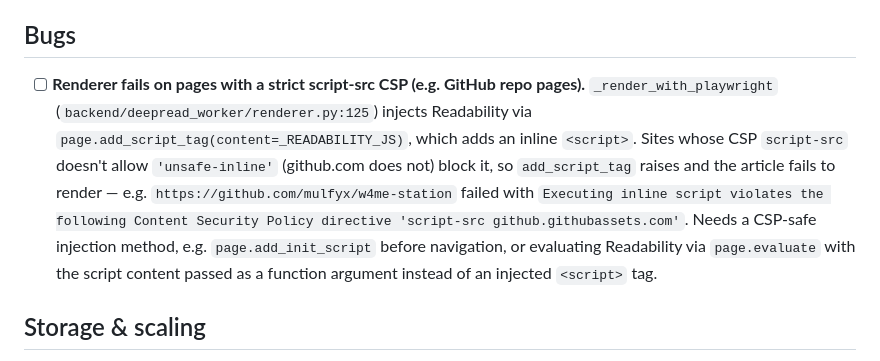
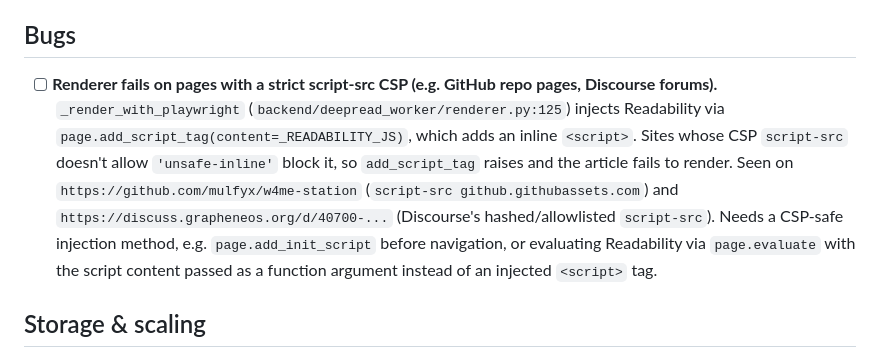
Before and after one commit to JRedrupp/deepread, a Markdown page: TODO.md, the part around the change. Rendered like a GitHub page.

Commit message:
Note second CSP failure site (Discourse) on renderer bug
Claude-Session: https://claude.ai/code/session_01PxoovH21GfWC8tALVP1eos

```diff
--- a/TODO.md
+++ b/TODO.md
@@ -31,7 +31,7 @@ Everything below this section is genuinely deferred/out-of-scope for the MVP, no
 
 ## Bugs
 
-- [ ] **Renderer fails on pages with a strict script-src CSP (e.g. GitHub repo pages).** `_render_with_playwright` (`backend/deepread_worker/renderer.py:125`) injects Readability via `page.add_script_tag(content=_READABILITY_JS)`, which adds an inline `<script>`. Sites whose CSP `script-src` doesn't allow `'unsafe-inline'` (github.com does not) block it, so `add_script_tag` raises and the article fails to render — e.g. `https://github.com/mulfyx/w4me-station` failed with `Executing inline script violates the following Content Security Policy directive 'script-src github.githubassets.com'`. Needs a CSP-safe injection method, e.g. `page.add_init_script` before navigation, or evaluating Readability via `page.evaluate` with the script content passed as a function argument instead of an injected `<script>` tag.
+- [ ] **Renderer fails on pages with a strict script-src CSP (e.g. GitHub repo pages, Discourse forums).** `_render_with_playwright` (`backend/deepread_worker/renderer.py:125`) injects Readability via `page.add_script_tag(content=_READABILITY_JS)`, which adds an inline `<script>`. Sites whose CSP `script-src` doesn't allow `'unsafe-inline'` block it, so `add_script_tag` raises and the article fails to render. Seen on `https://github.com/mulfyx/w4me-station` (`script-src github.githubassets.com`) and `https://discuss.grapheneos.org/d/40700-...` (Discourse's hashed/allowlisted `script-src`). Needs a CSP-safe injection method, e.g. `page.add_init_script` before navigation, or evaluating Readability via `page.evaluate` with the script content passed as a function argument instead of an injected `<script>` tag.
 
 ## Storage & scaling
 
```
